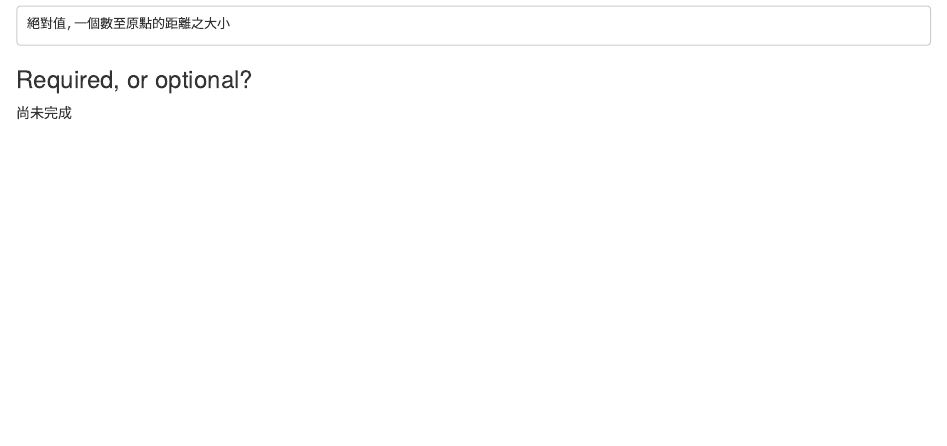
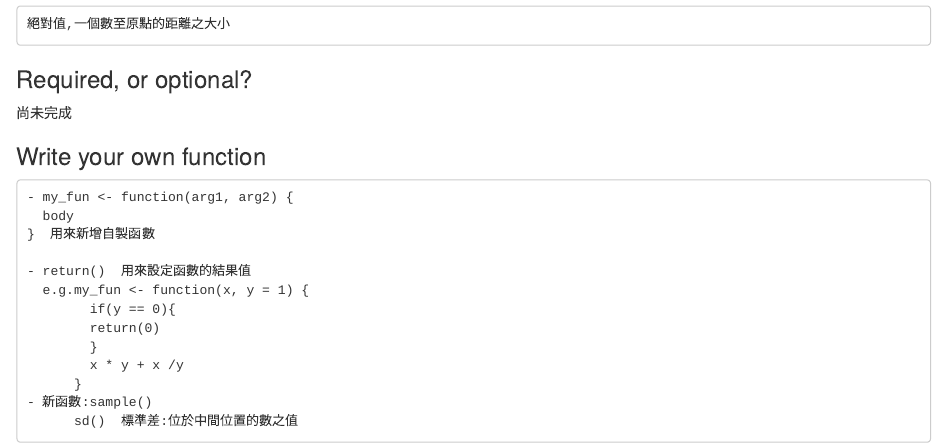
Before and after one commit to daisychou1995/R-Project_2018Summer, an R Markdown document (week1/note_intermediateR.Rmd): the page in a window 1100 px wide, from 2300 px down. Rendered offline with R 4.5, knitr and Pandoc, with nearby package versions.

Commit message:
add function

````diff
--- a/week1/note_intermediateR.Rmd
+++ b/week1/note_intermediateR.Rmd
@@ -123,3 +123,20 @@ na.rm = TRUE  na指缺失數據, rm是remove縮寫,所以這條命令指的是
 
 ### Required, or optional?
 尚未完成
+
+### Write your own function
+```
+- my_fun <- function(arg1, arg2) {
+  body
+}  用來新增自製函數
+
+- return()  用來設定函數的結果值
+  e.g.my_fun <- function(x, y = 1) {
+        if(y == 0){
+        return(0)
+        }
+        x * y + x /y
+      }
+- 新函數:sample()
+      sd()  標準差:位於中間位置的數之值
+```
````
